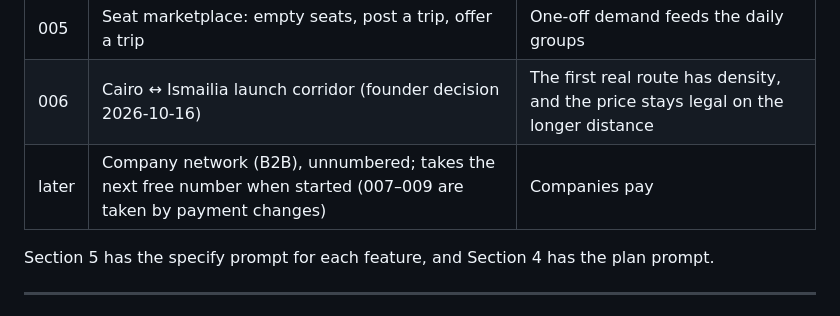
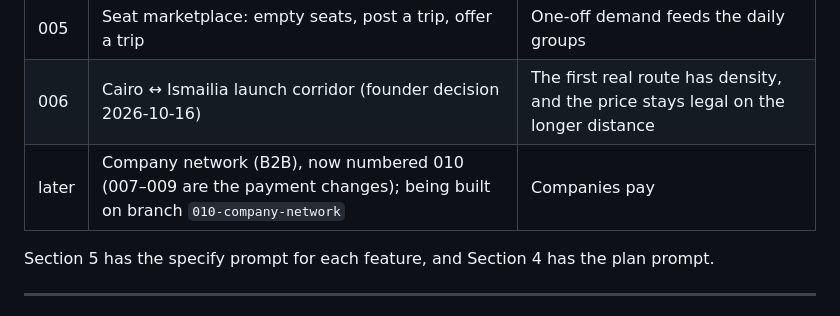
Before and after one commit to ahmedGaid/Goora, a Markdown page: GOORA_SPEC_KIT_BRIEF.md, the part around the change. GitHub-like rendering.

Commit message:
docs(006): T041 brief roadmap row — company network is 010
Co-Authored-By: Claude Sonnet 5.5 <noreply@anthropic.com>

```diff
--- a/GOORA_SPEC_KIT_BRIEF.md
+++ b/GOORA_SPEC_KIT_BRIEF.md
@@ -56,7 +56,7 @@ Build these features in order. Each one is a separate `/speckit-specify` run.
 | 004 | Wallet and subscription | People pay |
 | 005 | Seat marketplace: empty seats, post a trip, offer a trip | One-off demand feeds the daily groups |
 | 006 | Cairo ↔ Ismailia launch corridor (founder decision 2026-10-16) | The first real route has density, and the price stays legal on the longer distance |
-| later | Company network (B2B), unnumbered; takes the next free number when started (007–009 are taken by payment changes) | Companies pay |
+| later | Company network (B2B), now numbered 010 (007–009 are the payment changes); being built on branch `010-company-network` | Companies pay |
 
 Section 5 has the specify prompt for each feature, and Section 4 has the plan prompt.
 
```
